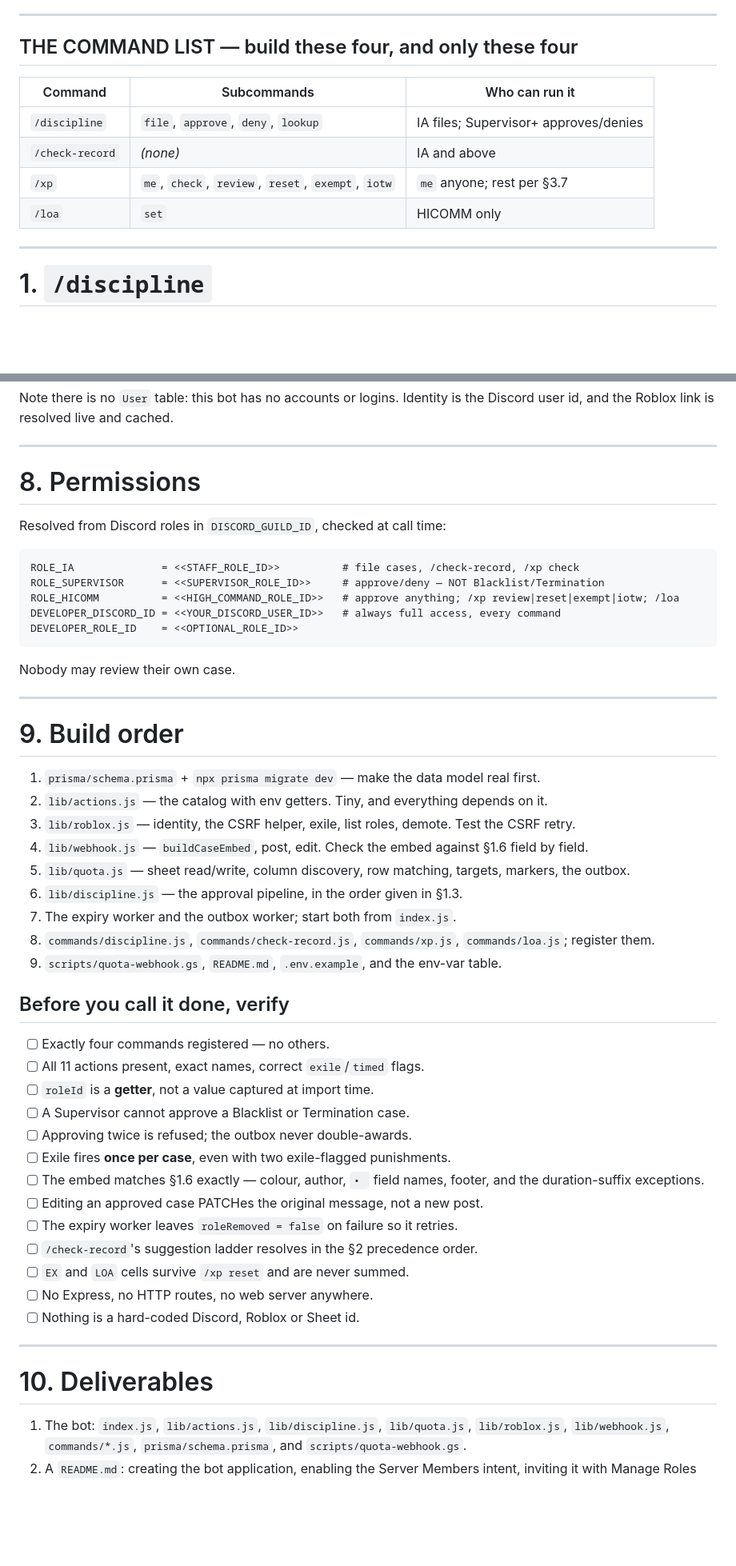
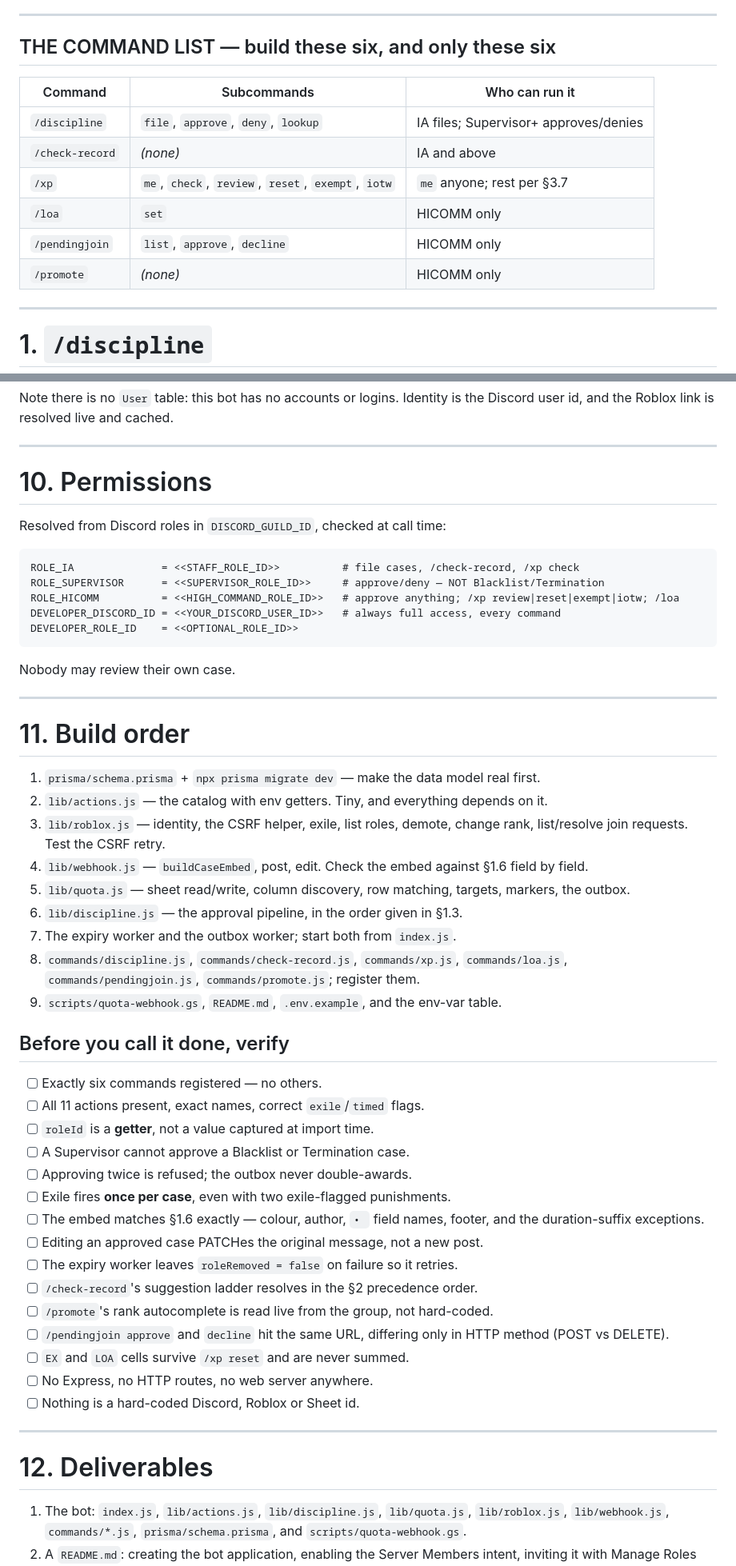
Before and after one commit to DecryptedGuest/metsite, a Markdown page: docs/metadministration-bot-prompt.md, 2 parts joined by grey strips. Shown at 80% size. Drawn GitHub-style; blank space fills up the shorter version.

````diff
--- a/docs/metadministration-bot-prompt.md
+++ b/docs/metadministration-bot-prompt.md
@@ -73,7 +73,7 @@ leave-of-absence marker.
 
 ---
 
-## THE COMMAND LIST — build these four, and only these four
+## THE COMMAND LIST — build these six, and only these six
 
 | Command | Subcommands | Who can run it |
 |---|---|---|
@@ -81,6 +81,8 @@ leave-of-absence marker.
 | `/check-record` | *(none)* | IA and above |
 | `/xp` | `me`, `check`, `review`, `reset`, `exempt`, `iotw` | `me` anyone; rest per §3.7 |
 | `/loa` | `set` | HICOMM only |
+| `/pendingjoin` | `list`, `approve`, `decline` | HICOMM only |
+| `/promote` | *(none)* | HICOMM only |
 
 ---
 
@@ -618,7 +677,7 @@ the Discord user id, and the Roblox link is resolved live and cached.
 
 ---
 
-# 8. Permissions
+# 10. Permissions
 
 Resolved from Discord roles in `DISCORD_GUILD_ID`, checked at call time:
 ```
@@ -632,22 +691,24 @@ Nobody may review their own case.
 
 ---
 
-# 9. Build order
+# 11. Build order
 
 1. `prisma/schema.prisma` + `npx prisma migrate dev` — make the data model real first.
 2. `lib/actions.js` — the catalog with env getters. Tiny, and everything depends on it.
-3. `lib/roblox.js` — identity, the CSRF helper, exile, list roles, demote. Test the CSRF retry.
+3. `lib/roblox.js` — identity, the CSRF helper, exile, list roles, demote,
+   change rank, list/resolve join requests. Test the CSRF retry.
 4. `lib/webhook.js` — `buildCaseEmbed`, post, edit. Check the embed against §1.6 field by field.
 5. `lib/quota.js` — sheet read/write, column discovery, row matching, targets, markers, the outbox.
 6. `lib/discipline.js` — the approval pipeline, in the order given in §1.3.
 7. The expiry worker and the outbox worker; start both from `index.js`.
 8. `commands/discipline.js`, `commands/check-record.js`, `commands/xp.js`,
-   `commands/loa.js`; register them.
+   `commands/loa.js`, `commands/pendingjoin.js`, `commands/promote.js`;
+   register them.
 9. `scripts/quota-webhook.gs`, `README.md`, `.env.example`, and the env-var table.
 
 ## Before you call it done, verify
 
-- [ ] Exactly four commands registered — no others.
+- [ ] Exactly six commands registered — no others.
 - [ ] All 11 actions present, exact names, correct `exile`/`timed` flags.
 - [ ] `roleId` is a **getter**, not a value captured at import time.
 - [ ] A Supervisor cannot approve a Blacklist or Termination case.
@@ -658,13 +719,16 @@ Nobody may review their own case.
 - [ ] Editing an approved case PATCHes the original message, not a new post.
 - [ ] The expiry worker leaves `roleRemoved = false` on failure so it retries.
 - [ ] `/check-record`'s suggestion ladder resolves in the §2 precedence order.
+- [ ] `/promote`'s rank autocomplete is read live from the group, not hard-coded.
+- [ ] `/pendingjoin approve` and `decline` hit the same URL, differing only in
+      HTTP method (POST vs DELETE).
 - [ ] `EX` and `LOA` cells survive `/xp reset` and are never summed.
 - [ ] No Express, no HTTP routes, no web server anywhere.
 - [ ] Nothing is a hard-coded Discord, Roblox or Sheet id.
 
 ---
 
-# 10. Deliverables
+# 12. Deliverables
 
 1. The bot: `index.js`, `lib/actions.js`, `lib/discipline.js`, `lib/quota.js`,
    `lib/roblox.js`, `lib/webhook.js`, `commands/*.js`, `prisma/schema.prisma`,
````
Also changed, not shown: other parts of docs/metadministration-bot-prompt.md (+63 -6 lines).
